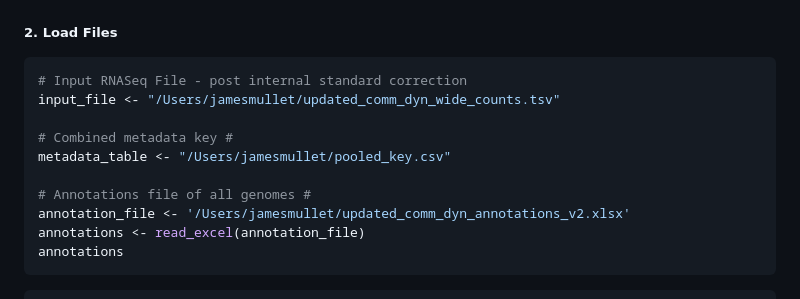
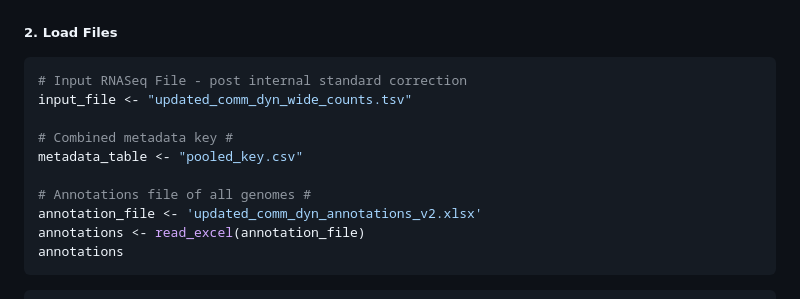
Before and after one commit to jamesm224/community_dynamics, a Markdown page: scripts/analyze_metaT_data/01_differential_expression_analysis.md, the part around one of its changes. Drawn GitHub-style.

````diff
--- a/scripts/analyze_metaT_data/01_differential_expression_analysis.md
+++ b/scripts/analyze_metaT_data/01_differential_expression_analysis.md
@@ -131,13 +131,13 @@ library(readxl)
 
 ``` r
 # Input RNASeq File - post internal standard correction
-input_file <- "/Users/jamesmullet/updated_comm_dyn_wide_counts.tsv"
+input_file <- "updated_comm_dyn_wide_counts.tsv"
 
 # Combined metadata key #
-metadata_table <- "/Users/jamesmullet/pooled_key.csv"
+metadata_table <- "pooled_key.csv"
 
 # Annotations file of all genomes #
-annotation_file <- '/Users/jamesmullet/updated_comm_dyn_annotations_v2.xlsx'
+annotation_file <- 'updated_comm_dyn_annotations_v2.xlsx'
 annotations <- read_excel(annotation_file)
 annotations
 ```
````
Also changed, not shown: other parts of scripts/analyze_metaT_data/01_differential_expression_analysis.md (+2 -2 lines).
